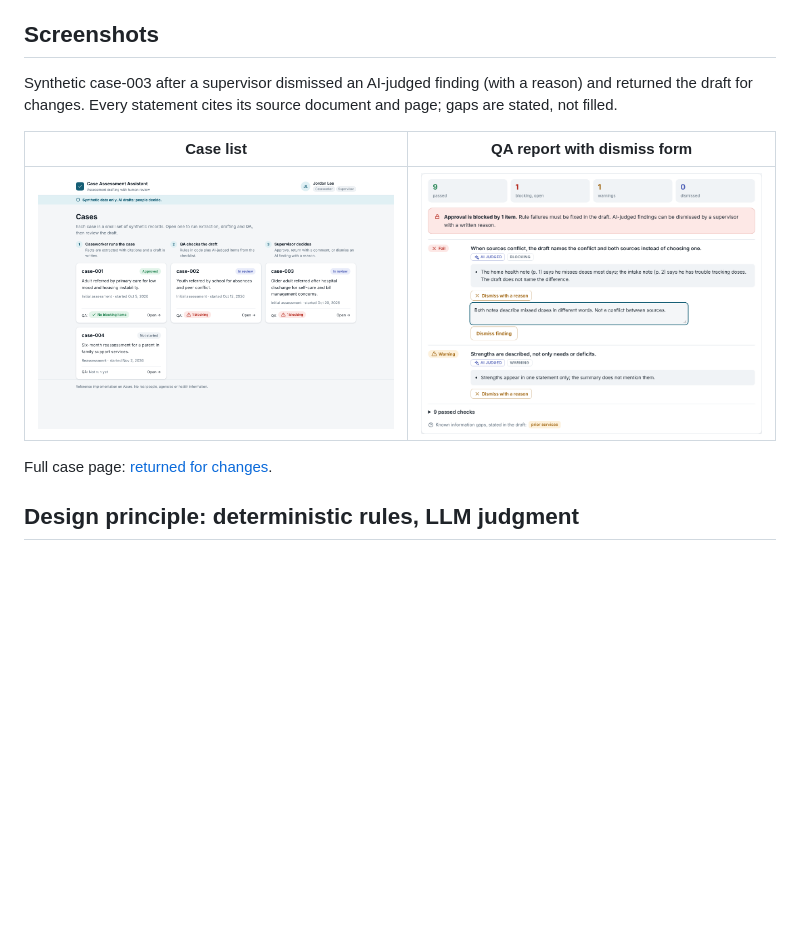
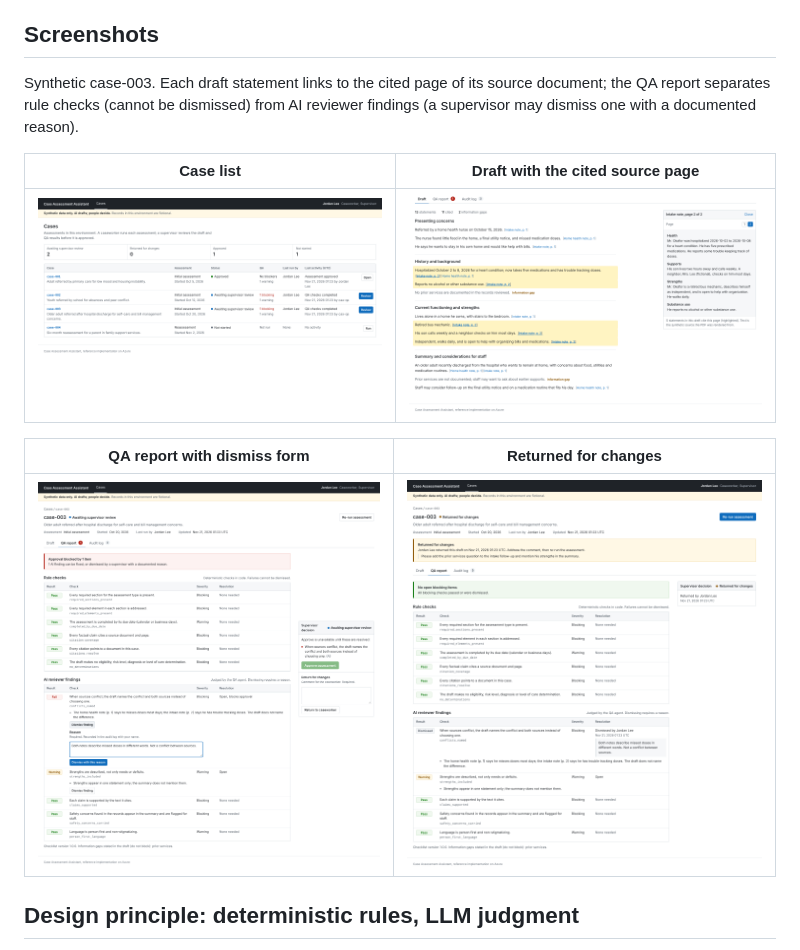
Before and after one commit to albitusha-create/case-assessment-assistant, a Markdown page: README.md, the part around the change. GitHub-like rendering; pictures changed too: docs/screenshots/case-returned.png, docs/screenshots/cases.png, docs/screenshots/draft-source.png (added); blank space fills up the shorter version.

```diff
--- a/README.md
+++ b/README.md
@@ -20,13 +20,15 @@ Caseworkers spend hours reviewing large case files, writing assessment narrative
 
 ## Screenshots
 
-Synthetic case-003 after a supervisor dismissed an AI-judged finding (with a reason) and returned the draft for changes. Every statement cites its source document and page; gaps are stated, not filled.
+Synthetic case-003. Each draft statement links to the cited page of its source document; the QA report separates rule checks (cannot be dismissed) from AI reviewer findings (a supervisor may dismiss one with a documented reason).
 
-| Case list | QA report with dismiss form |
+| Case list | Draft with the cited source page |
 | --- | --- |
-| ![Case list](docs/screenshots/cases.png) | ![QA report](docs/screenshots/qa-dismiss.png) |
+| ![Case list](docs/screenshots/cases.png) | ![Draft and source](docs/screenshots/draft-source.png) |
 
-Full case page: [returned for changes](docs/screenshots/case-returned.png).
+| QA report with dismiss form | Returned for changes |
+| --- | --- |
+| ![QA report](docs/screenshots/qa-dismiss.png) | ![Returned](docs/screenshots/case-returned.png) |
 
 ## Design principle: deterministic rules, LLM judgment
 
```
Also changed, not shown: docs/screenshots/citations.png (deleted), 11 other files.
